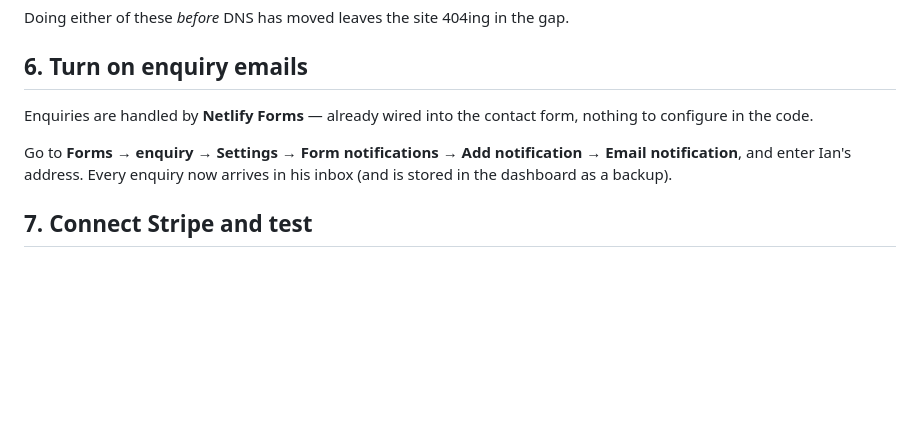
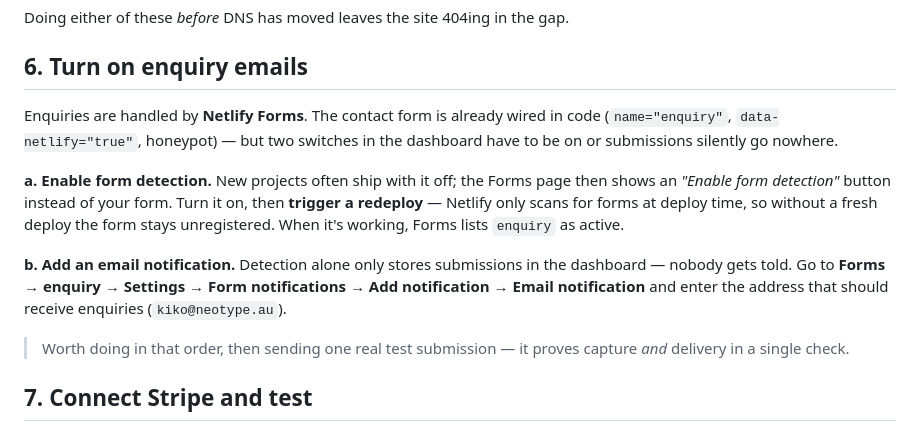
Before and after one commit to Wisey6/Neotype-, a Markdown page: SETUP.md, the part around the change. Drawn GitHub-style; blank space fills up the shorter version.

Commit message:
Document Netlify form detection — the silent-failure step
Netlify only registers forms at deploy time, and new projects can ship with form
detection disabled. In that state the contact form looks correct and submits
cleanly but nothing is captured and nobody is notified. Guide now covers
enabling detection + redeploying, then adding the email notification, and
suggests one real test submission to prove capture and delivery together.

Co-Authored-By: Claude Opus 4.8 <noreply@anthropic.com>
Claude-Session: https://claude.ai/code/session_019aRE4JTPm3jWAkVj6Xa7RT

```diff
--- a/SETUP.md
+++ b/SETUP.md
@@ -91,12 +91,23 @@ Doing either of these *before* DNS has moved leaves the site 404ing in the gap.
 
 ## 6. Turn on enquiry emails
 
-Enquiries are handled by **Netlify Forms** — already wired into the contact
-form, nothing to configure in the code.
+Enquiries are handled by **Netlify Forms**. The contact form is already wired in
+code (`name="enquiry"`, `data-netlify="true"`, honeypot) — but two switches in
+the dashboard have to be on or submissions silently go nowhere.
 
-Go to **Forms → enquiry → Settings → Form notifications → Add notification →
-Email notification**, and enter Ian's address. Every enquiry now arrives in his
-inbox (and is stored in the dashboard as a backup).
+**a. Enable form detection.** New projects often ship with it off; the Forms page
+then shows an _"Enable form detection"_ button instead of your form. Turn it on,
+then **trigger a redeploy** — Netlify only scans for forms at deploy time, so
+without a fresh deploy the form stays unregistered. When it's working, Forms
+lists `enquiry` as active.
+
+**b. Add an email notification.** Detection alone only stores submissions in the
+dashboard — nobody gets told. Go to **Forms → enquiry → Settings → Form
+notifications → Add notification → Email notification** and enter the address
+that should receive enquiries (`kiko@neotype.au`).
+
+> Worth doing in that order, then sending one real test submission — it proves
+> capture *and* delivery in a single check.
 
 ## 7. Connect Stripe and test
 
```
